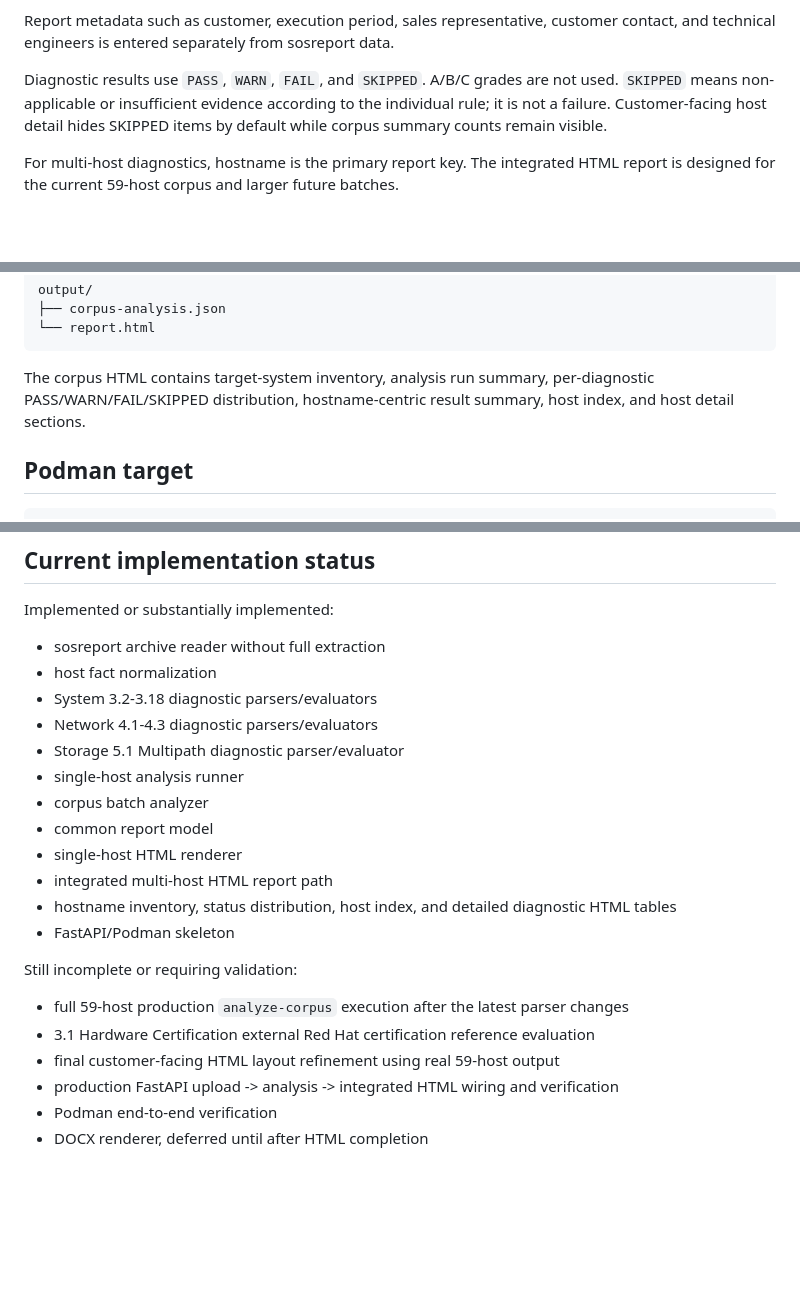
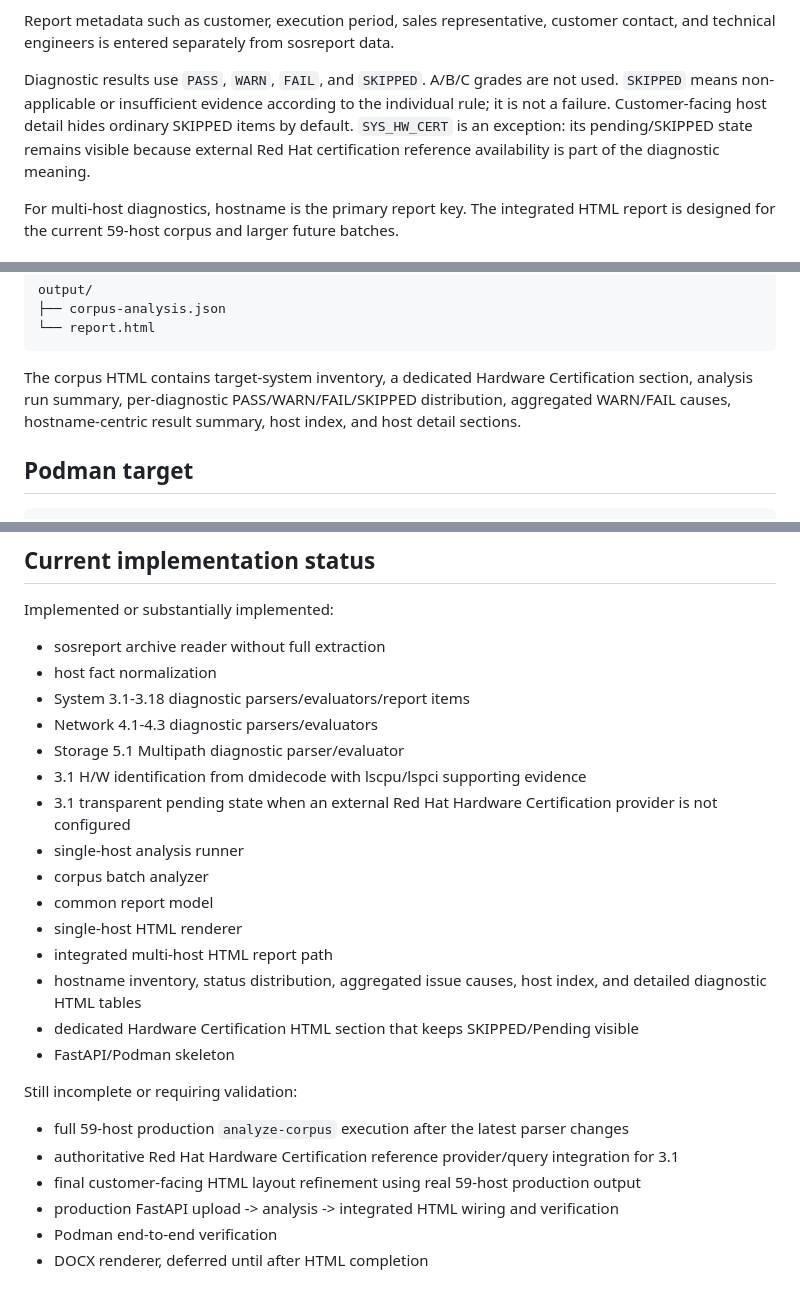
Before and after one commit to mjs0000/html, a Markdown page: README.md, 3 parts joined by grey strips. Rendered like a GitHub page; blank space fills up the shorter version.

Commit message:
docs: mark hardware certification reporting integration

````diff
--- a/README.md
+++ b/README.md
@@ -19,7 +19,7 @@ DOCX generation is intentionally deferred until the HTML report and diagnostic o
 
 Report metadata such as customer, execution period, sales representative, customer contact, and technical engineers is entered separately from sosreport data.
 
-Diagnostic results use `PASS`, `WARN`, `FAIL`, and `SKIPPED`. A/B/C grades are not used. `SKIPPED` means non-applicable or insufficient evidence according to the individual rule; it is not a failure. Customer-facing host detail hides SKIPPED items by default while corpus summary counts remain visible.
+Diagnostic results use `PASS`, `WARN`, `FAIL`, and `SKIPPED`. A/B/C grades are not used. `SKIPPED` means non-applicable or insufficient evidence according to the individual rule; it is not a failure. Customer-facing host detail hides ordinary SKIPPED items by default. `SYS_HW_CERT` is an exception: its pending/SKIPPED state remains visible because external Red Hat certification reference availability is part of the diagnostic meaning.
 
 For multi-host diagnostics, hostname is the primary report key. The integrated HTML report is designed for the current 59-host corpus and larger future batches.
 
@@ -57,7 +57,7 @@ output/
 └── report.html
 ```
 
-The corpus HTML contains target-system inventory, analysis run summary, per-diagnostic PASS/WARN/FAIL/SKIPPED distribution, hostname-centric result summary, host index, and host detail sections.
+The corpus HTML contains target-system inventory, a dedicated Hardware Certification section, analysis run summary, per-diagnostic PASS/WARN/FAIL/SKIPPED distribution, aggregated WARN/FAIL causes, hostname-centric result summary, host index, and host detail sections.
 
 ## Podman target
 
@@ -84,22 +84,25 @@ Implemented or substantially implemented:
 
 - sosreport archive reader without full extraction
 - host fact normalization
-- System 3.2-3.18 diagnostic parsers/evaluators
+- System 3.1-3.18 diagnostic parsers/evaluators/report items
 - Network 4.1-4.3 diagnostic parsers/evaluators
 - Storage 5.1 Multipath diagnostic parser/evaluator
+- 3.1 H/W identification from dmidecode with lscpu/lspci supporting evidence
+- 3.1 transparent pending state when an external Red Hat Hardware Certification provider is not configured
 - single-host analysis runner
 - corpus batch analyzer
 - common report model
 - single-host HTML renderer
 - integrated multi-host HTML report path
-- hostname inventory, status distribution, host index, and detailed diagnostic HTML tables
+- hostname inventory, status distribution, aggregated issue causes, host index, and detailed diagnostic HTML tables
+- dedicated Hardware Certification HTML section that keeps SKIPPED/Pending visible
 - FastAPI/Podman skeleton
 
 Still incomplete or requiring validation:
 
 - full 59-host production `analyze-corpus` execution after the latest parser changes
-- 3.1 Hardware Certification external Red Hat certification reference evaluation
-- final customer-facing HTML layout refinement using real 59-host output
+- authoritative Red Hat Hardware Certification reference provider/query integration for 3.1
+- final customer-facing HTML layout refinement using real 59-host production output
 - production FastAPI upload -> analysis -> integrated HTML wiring and verification
 - Podman end-to-end verification
 - DOCX renderer, deferred until after HTML completion
````
